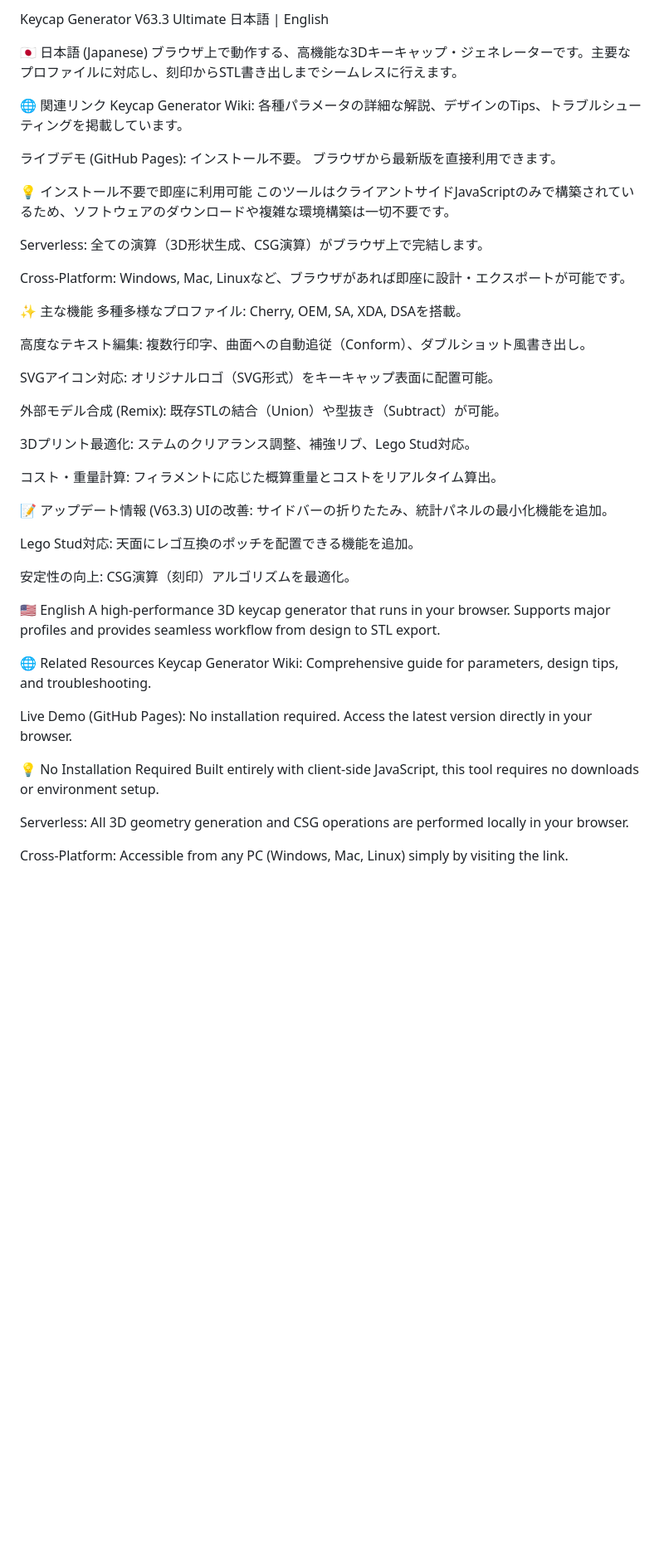
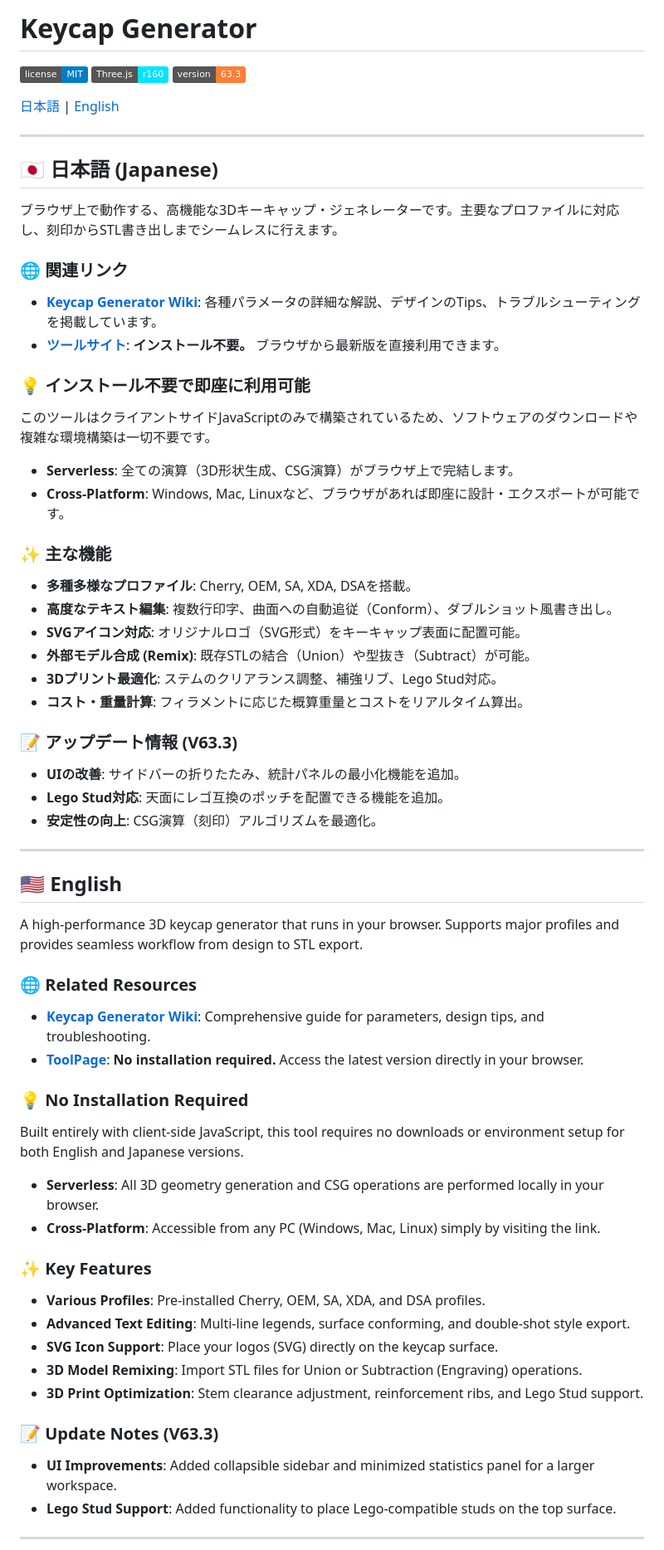
Before and after one commit to hololocheck/Keycap_Generator, a Markdown page: README.md, the part around one of its changes. Shown at 83% size. Drawn GitHub-style; badges without logos; blank space fills up the shorter version.

```diff
--- a/README.md
+++ b/README.md
@@ -1,57 +1,66 @@
-Keycap Generator V63.3 Ultimate
-日本語 | English
+# Keycap Generator
+
+![License](https://img.shields.io/badge/license-MIT-blue.svg)
+![Three.js](https://img.shields.io/badge/Three.js-r160-00e5ff.svg)
+![Version](https://img.shields.io/badge/version-63.3-orange.svg)
+
+[日本語](#japanese) | [English](#english)
+
+---
 
 <a id="japanese"></a>
+## 🇯🇵 日本語 (Japanese)
 
-🇯🇵 日本語 (Japanese)
 ブラウザ上で動作する、高機能な3Dキーキャップ・ジェネレーターです。主要なプロファイルに対応し、刻印からSTL書き出しまでシームレスに行えます。
 
-🌐 関連リンク
-Keycap Generator Wiki: 各種パラメータの詳細な解説、デザインのTips、トラブルシューティングを掲載しています。
+### 🌐 関連リンク
+- **[Keycap Generator Wiki](https://keycapgeneratorwiki.com/ja/home)**: 各種パラメータの詳細な解説、デザインのTips、トラブルシューティングを掲載しています。
+- **[ツールサイト](https://hololocheck.github.io/Keycap_Generator/)**: **インストール不要。** ブラウザから最新版を直接利用できます。
 
-ライブデモ (GitHub Pages): インストール不要。 ブラウザから最新版を直接利用できます。
+### 💡 インストール不要で即座に利用可能
+このツールはクライアントサイドJavaScriptのみで構築されているため、ソフトウェアのダウンロードや複雑な環境構築は一切不要です。
+- **Serverless**: 全ての演算（3D形状生成、CSG演算）がブラウザ上で完結します。
+- **Cross-Platform**: Windows, Mac, Linuxなど、ブラウザがあれば即座に設計・エクスポートが可能です。
 
-💡 インストール不要で即座に利用可能
-このツールはクライアントサイドJavaScriptのみで構築されているため、ソフトウェアのダウンロードや複雑な環境構築は一切不要です。
+### ✨ 主な機能
+- **多種多様なプロファイル**: Cherry, OEM, SA, XDA, DSAを搭載。
+- **高度なテキスト編集**: 複数行印字、曲面への自動追従（Conform）、ダブルショット風書き出し。
+- **SVGアイコン対応**: オリジナルロゴ（SVG形式）をキーキャップ表面に配置可能。
+- **外部モデル合成 (Remix)**: 既存STLの結合（Union）や型抜き（Subtract）が可能。
+- **3Dプリント最適化**: ステムのクリアランス調整、補強リブ、Lego Stud対応。
+- **コスト・重量計算**: フィラメントに応じた概算重量とコストをリアルタイム算出。
 
-Serverless: 全ての演算（3D形状生成、CSG演算）がブラウザ上で完結します。
+### 📝 アップデート情報 (V63.3)
+- **UIの改善**: サイドバーの折りたたみ、統計パネルの最小化機能を追加。
+- **Lego Stud対応**: 天面にレゴ互換のポッチを配置できる機能を追加。
+- **安定性の向上**: CSG演算（刻印）アルゴリズムを最適化。
 
-Cross-Platform: Windows, Mac, Linuxなど、ブラウザがあれば即座に設計・エクスポートが可能です。
-
-✨ 主な機能
-多種多様なプロファイル: Cherry, OEM, SA, XDA, DSAを搭載。
-
-高度なテキスト編集: 複数行印字、曲面への自動追従（Conform）、ダブルショット風書き出し。
-
-SVGアイコン対応: オリジナルロゴ（SVG形式）をキーキャップ表面に配置可能。
-
-外部モデル合成 (Remix): 既存STLの結合（Union）や型抜き（Subtract）が可能。
-
-3Dプリント最適化: ステムのクリアランス調整、補強リブ、Lego Stud対応。
-
-コスト・重量計算: フィラメントに応じた概算重量とコストをリアルタイム算出。
-
-📝 アップデート情報 (V63.3)
-UIの改善: サイドバーの折りたたみ、統計パネルの最小化機能を追加。
-
-Lego Stud対応: 天面にレゴ互換のポッチを配置できる機能を追加。
-
-安定性の向上: CSG演算（刻印）アルゴリズムを最適化。
+---
 
 <a id="english"></a>
+## 🇺🇸 English
 
-🇺🇸 English
 A high-performance 3D keycap generator that runs in your browser. Supports major profiles and provides seamless workflow from design to STL export.
 
-🌐 Related Resources
-Keycap Generator Wiki: Comprehensive guide for parameters, design tips, and troubleshooting.
+### 🌐 Related Resources
+- **[Keycap Generator Wiki](https://keycapgeneratorwiki.com/ja/home)**: Comprehensive guide for parameters, design tips, and troubleshooting.
+- **[ToolPage](https://hololocheck.github.io/Keycap_Generator/)**: **No installation required.** Access the latest version directly in your browser.
 
-Live Demo (GitHub Pages): No installation required. Access the latest version directly in your browser.
+### 💡 No Installation Required
+Built entirely with client-side JavaScript, this tool requires no downloads or environment setup for both English and Japanese versions.
+- **Serverless**: All 3D geometry generation and CSG operations are performed locally in your browser.
+- **Cross-Platform**: Accessible from any PC (Windows, Mac, Linux) simply by visiting the link.
 
-💡 No Installation Required
-Built entirely with client-side JavaScript, this tool requires no downloads or environment setup.
+### ✨ Key Features
+- **Various Profiles**: Pre-installed Cherry, OEM, SA, XDA, and DSA profiles.
+- **Advanced Text Editing**: Multi-line legends, surface conforming, and double-shot style export.
+- **SVG Icon Support**: Place your logos (SVG) directly on the keycap surface.
+- **3D Model Remixing**: Import STL files for Union or Subtraction (Engraving) operations.
+- **3D Print Optimization**: Stem clearance adjustment, reinforcement ribs, and Lego Stud support.
 
-Serverless: All 3D geometry generation and CSG operations are performed locally in your browser.
+### 📝 Update Notes (V63.3)
+- **UI Improvements**: Added collapsible sidebar and minimized statistics panel for a larger workspace.
+- **Lego Stud Support**: Added functionality to place Lego-compatible studs on the top surface.
 
-Cross-Platform: Accessible from any PC (Windows, Mac, Linux) simply by visiting the link.
+---
 
```
Also changed, not shown: other parts of README.md (+5 -29 lines).
